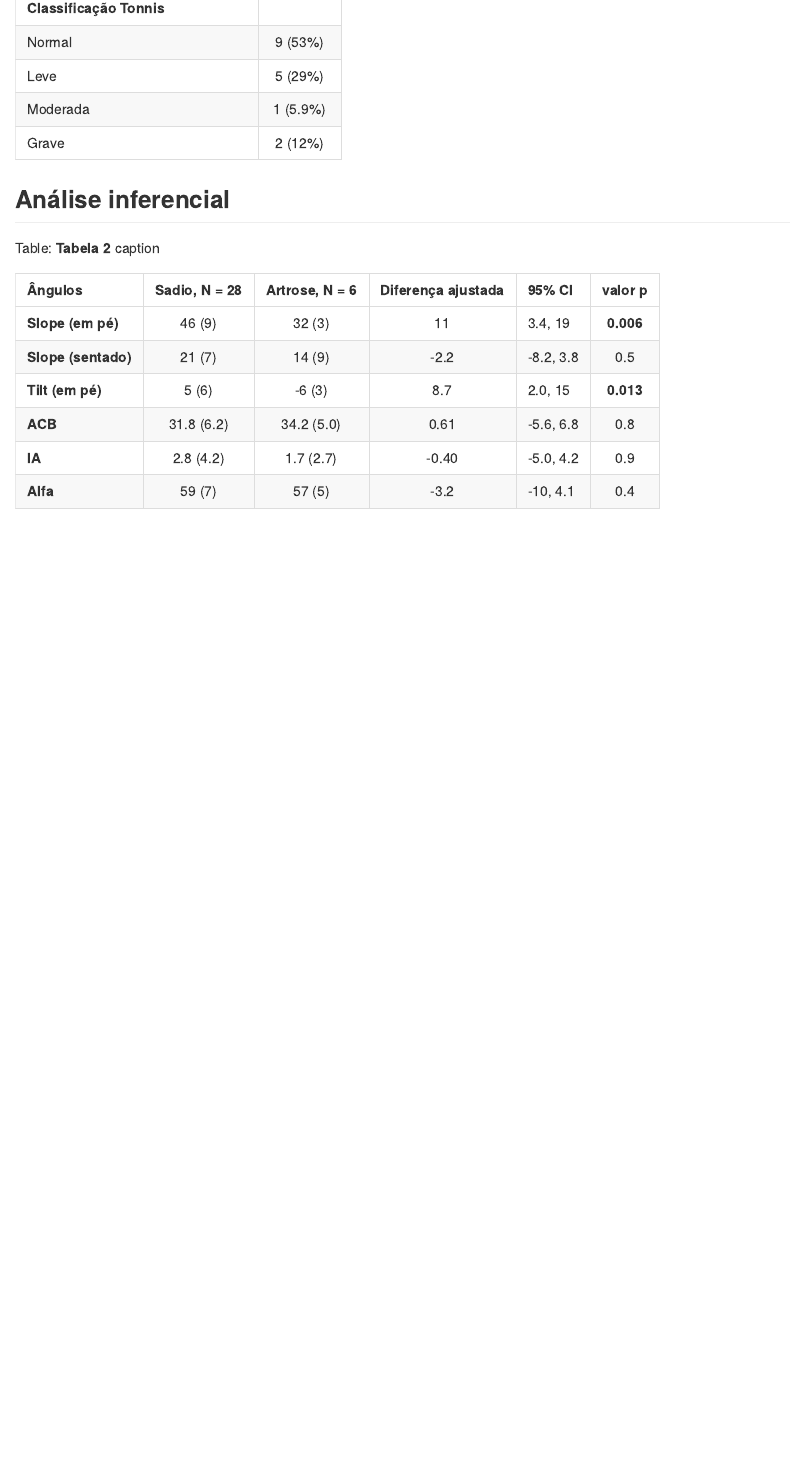
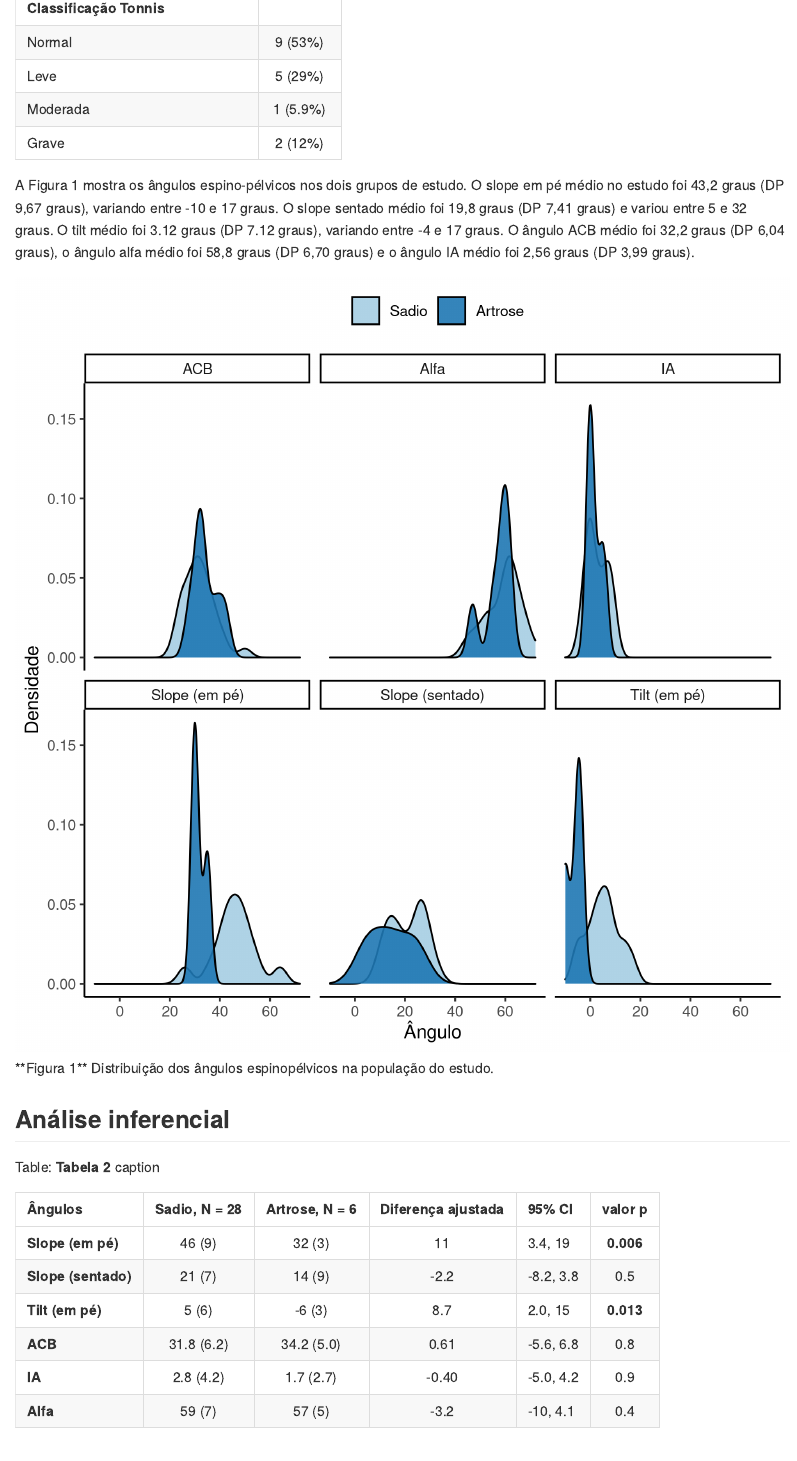
Before and after one commit to philsf-biostat/SAR-2021-014-FP, an R Markdown document (report/SAR-2021-014-FP-v01.Rmd): the page in a window 1100 px wide, from 3150 px down. The pictures show the output file report/SAR-2021-014-FP-v01.md that the author committed with the source, drawn offline in the style of GitHub.

Commit message:
descrição dos ângulos espino-pélvicos

````diff
--- a/report/SAR-2021-014-FP-v01.Rmd
+++ b/report/SAR-2021-014-FP-v01.Rmd
@@ -154,6 +154,19 @@ tab_desc %>%
   )
 ```
 
+A Figura 1 mostra os ângulos espino-pélvicos nos dois grupos de estudo.
+O slope em pé médio no estudo foi 43,2 graus (DP 9,67 graus), variando entre -10 e 17 graus.
+O slope sentado médio foi 19,8 graus (DP 7,41 graus) e variou entre 5 e 32 graus.
+O tilt médio foi 3.12 graus (DP 7.12 graus), variando entre -4 e 17 graus.
+O ângulo ACB médio foi 32,2 graus (DP 6,04 graus),
+o ângulo alfa médio foi 58,8 graus (DP 6,70 graus) e o
+ângulo IA médio foi 2,56 graus (DP 3,99 graus).
+
+```{r fig1, fig.cap="**Figura 1** Distribuição dos ângulos espinopélvicos na população do estudo."}
+# ![Age](../figures/distr_age.png)
+knitr::include_graphics("../figures/angulos.png", error = FALSE)
+```
+
 ## Análise inferencial
 
 ```{r tab_inf}
````
Also changed, not shown: figures/angulos.png (added), report/SAR-2021-014-FP-v01.md.
